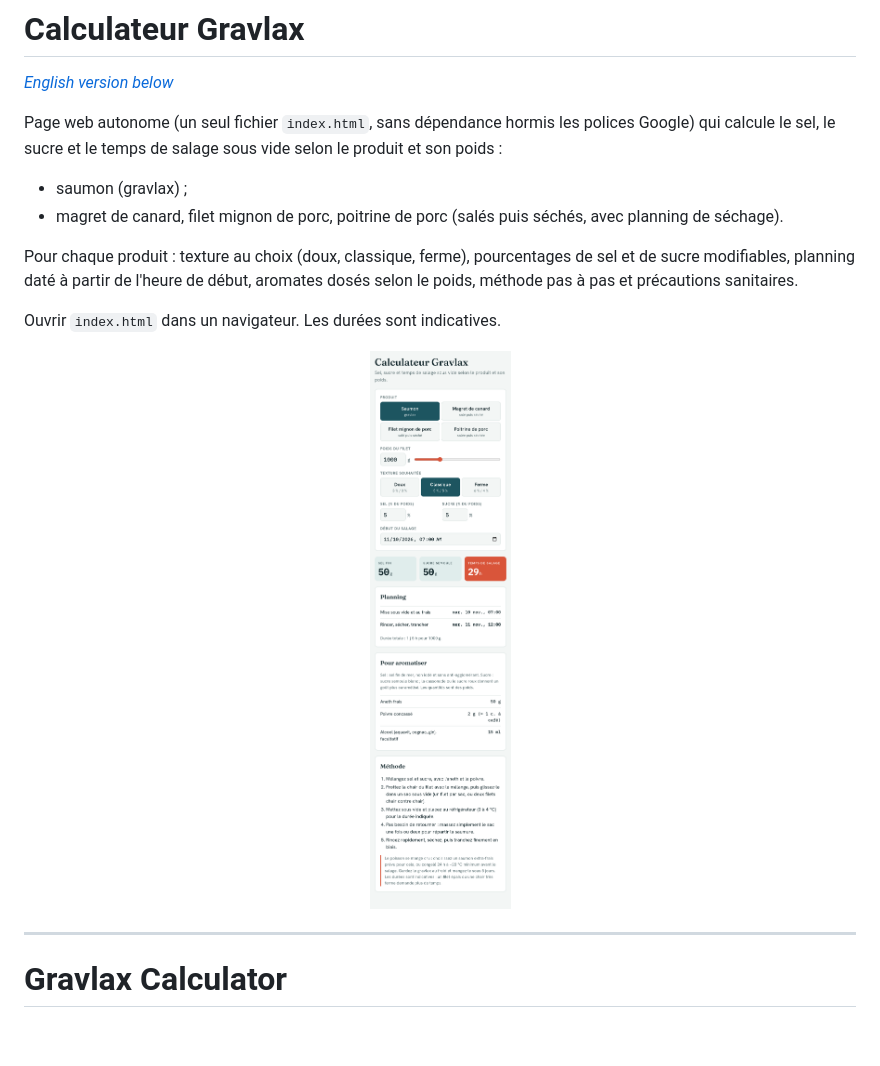
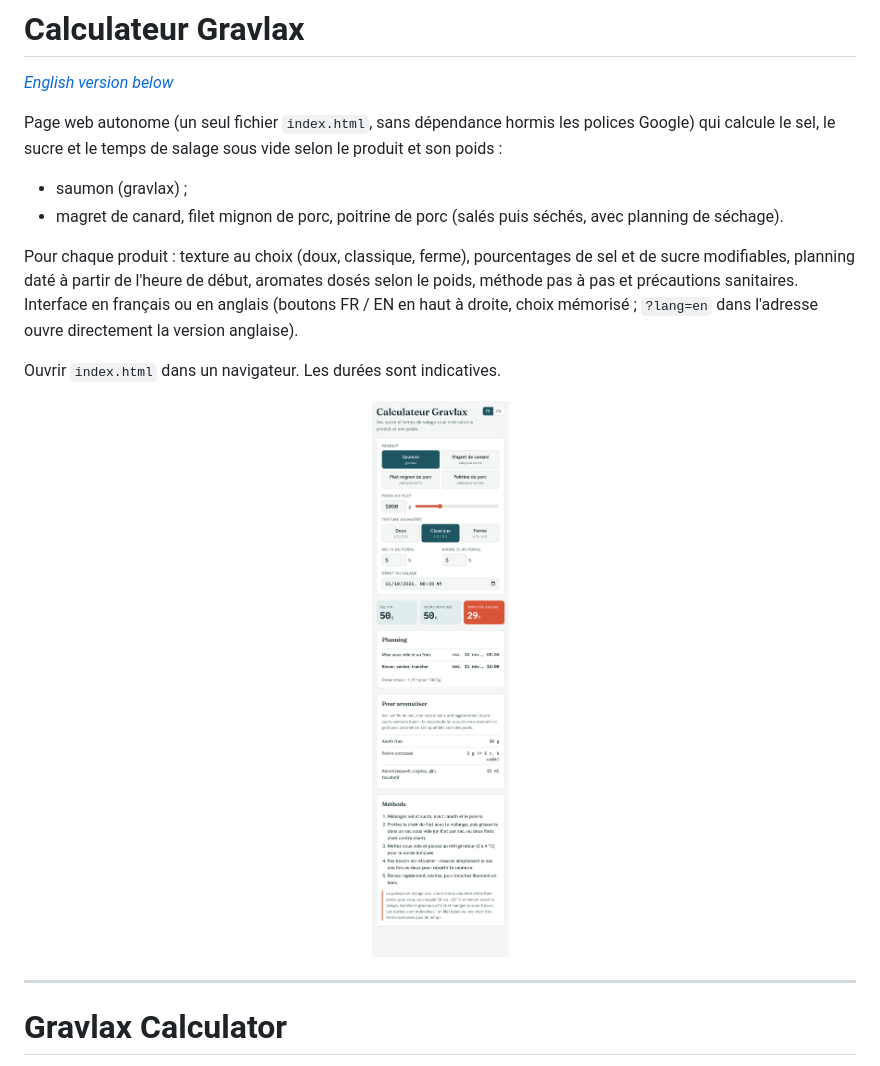
Before and after one commit to houdini1er/calculateur-gravlax, a Markdown page: README.md, the part around one of its changes. Drawn GitHub-style; pictures changed too: docs/capture.png; blank space fills up the shorter version.

Commit message:
Version anglaise avec choix de la langue (FR / EN), capture d'ecran en anglais dans le README
Co-Authored-By: Claude Opus 5.5 <noreply@anthropic.com>

```diff
--- a/README.md
+++ b/README.md
@@ -7,7 +7,7 @@ Page web autonome (un seul fichier `index.html`, sans dépendance hormis les pol
 - saumon (gravlax) ;
 - magret de canard, filet mignon de porc, poitrine de porc (salés puis séchés, avec planning de séchage).
 
-Pour chaque produit : texture au choix (doux, classique, ferme), pourcentages de sel et de sucre modifiables, planning daté à partir de l'heure de début, aromates dosés selon le poids, méthode pas à pas et précautions sanitaires.
+Pour chaque produit : texture au choix (doux, classique, ferme), pourcentages de sel et de sucre modifiables, planning daté à partir de l'heure de début, aromates dosés selon le poids, méthode pas à pas et précautions sanitaires. Interface en français ou en anglais (boutons FR / EN en haut à droite, choix mémorisé ; `?lang=en` dans l'adresse ouvre directement la version anglaise).
 
 Ouvrir `index.html` dans un navigateur. Les durées sont indicatives.
 
```
Also changed, not shown: other parts of README.md (+5 -1 lines), docs/capture-en.png (added), 1 other file.
